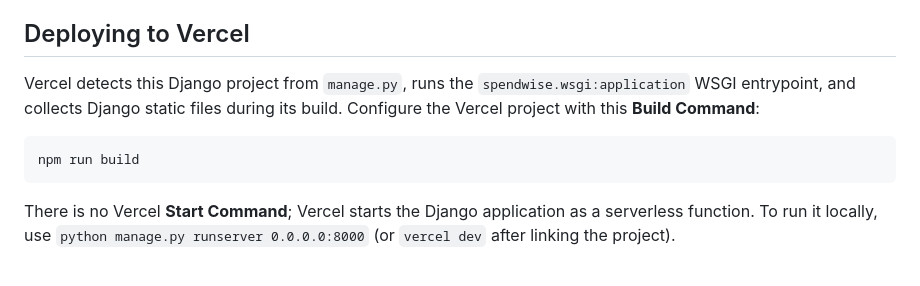
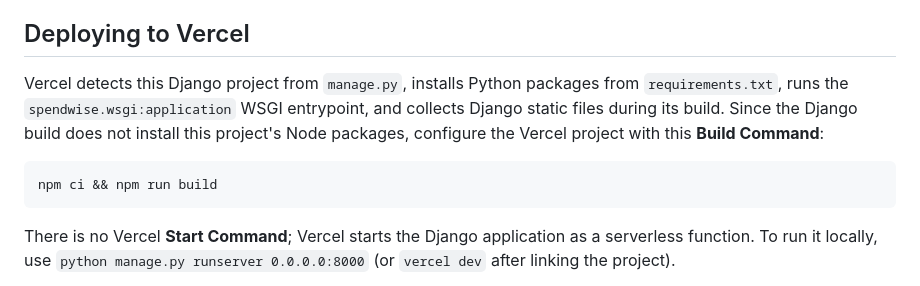
Before and after one commit to peterafolabi-dev/Spendwise, a Markdown page: README.md, the part around the change. GitHub-like rendering.

Commit message:
fix: update Vercel deployment instructions to include package installation step

````diff
--- a/README.md
+++ b/README.md
@@ -290,10 +290,10 @@ For a custom domain, replace the `YOUR-SERVICE.onrender.com` host in the provide
 
 ## Deploying to Vercel
 
-Vercel detects this Django project from `manage.py`, runs the `spendwise.wsgi:application` WSGI entrypoint, and collects Django static files during its build. Configure the Vercel project with this **Build Command**:
+Vercel detects this Django project from `manage.py`, installs Python packages from `requirements.txt`, runs the `spendwise.wsgi:application` WSGI entrypoint, and collects Django static files during its build. Since the Django build does not install this project's Node packages, configure the Vercel project with this **Build Command**:
 
 ```bash
-npm run build
+npm ci && npm run build
 ```
 
 There is no Vercel **Start Command**; Vercel starts the Django application as a serverless function. To run it locally, use `python manage.py runserver 0.0.0.0:8000` (or `vercel dev` after linking the project).
````
